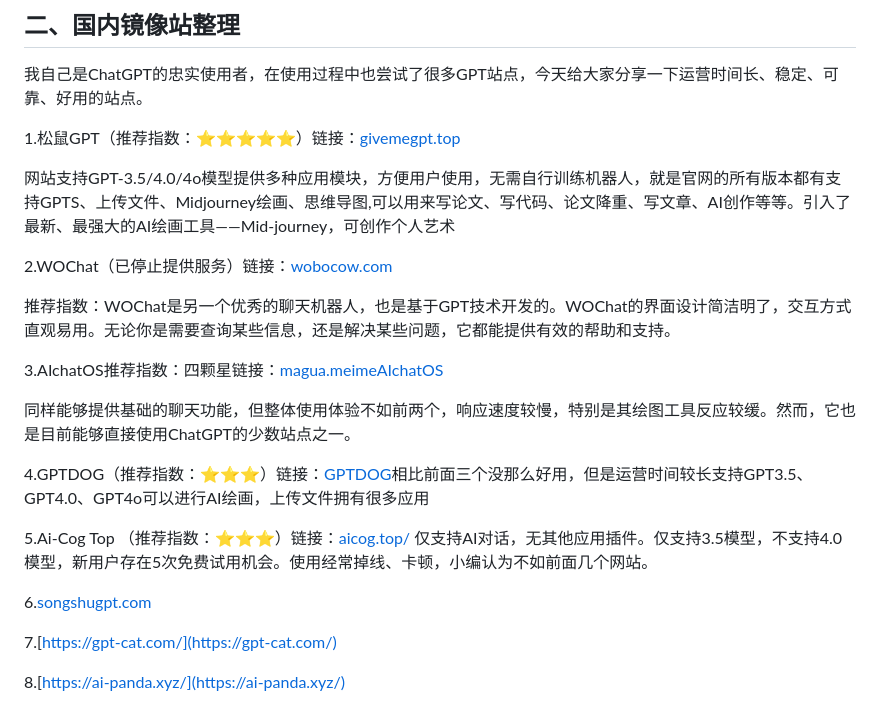
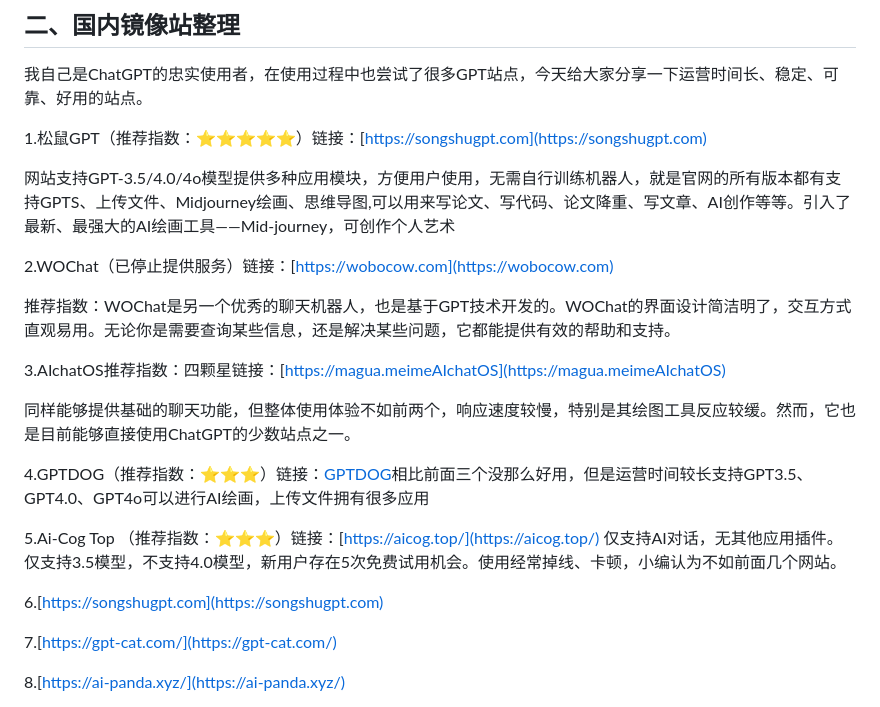
Before and after one commit to Cailailai/-ChatGPT, a Markdown page: README.md, the part around the change. Drawn GitHub-style.

```diff
--- a/README.md
+++ b/README.md
@@ -7,24 +7,24 @@ ChatGPT是一个智能聊天机器人，能帮你解决各种问题，就像一
 ## 二、国内镜像站整理
 我自己是ChatGPT的忠实使用者，在使用过程中也尝试了很多GPT站点，今天给大家分享一下运营时间长、稳定、可靠、好用的站点。
 
-1.松鼠GPT（推荐指数：⭐⭐⭐⭐⭐）链接：[givemegpt.top](givemegpt.com)
+1.松鼠GPT（推荐指数：⭐⭐⭐⭐⭐）链接：[https://songshugpt.com](https://songshugpt.com)
 
 网站支持GPT-3.5/4.0/4o模型提供多种应用模块，方便用户使用，无需自行训练机器人，就是官网的所有版本都有支持GPTS、上传文件、Midjourney绘画、思维导图,可以用来写论文、写代码、论文降重、写文章、AI创作等等。引入了最新、最强大的AI绘画工具——Mid-journey，可创作个人艺术
 
-2.WOChat（已停止提供服务）链接：[wobocow.com](wobocow.com)
+2.WOChat（已停止提供服务）链接：[https://wobocow.com](https://wobocow.com)
 
 推荐指数：WOChat是另一个优秀的聊天机器人，也是基于GPT技术开发的。WOChat的界面设计简洁明了，交互方式直观易用。无论你是需要查询某些信息，还是解决某些问题，它都能提供有效的帮助和支持。
 
-3.AIchatOS推荐指数：四颗星链接：[magua.meimeAIchatOS](magua.meimeAIchatOS)
+3.AIchatOS推荐指数：四颗星链接：[https://magua.meimeAIchatOS](https://magua.meimeAIchatOS)
 
 同样能够提供基础的聊天功能，但整体使用体验不如前两个，响应速度较慢，特别是其绘图工具反应较缓。然而，它也是目前能够直接使用ChatGPT的少数站点之一。
 
 4.GPTDOG（推荐指数：⭐⭐⭐）链接：[GPTDOG](http://gptdog.online/)相比前面三个没那么好用，但是运营时间较长支持GPT3.5、GPT4.0、GPT4o可以进行AI绘画，上传文件拥有很多应用
 
-5.Ai-Cog Top （推荐指数：⭐⭐⭐）链接：[aicog.top/](aicog.top/)
+5.Ai-Cog Top （推荐指数：⭐⭐⭐）链接：[https://aicog.top/](https://aicog.top/)
 仅支持AI对话，无其他应用插件。仅支持3.5模型，不支持4.0模型，新用户存在5次免费试用机会。使用经常掉线、卡顿，小编认为不如前面几个网站。
 
-6.[songshugpt.com](songshugpt.com)
+6.[https://songshugpt.com](https://songshugpt.com)
 
 7.[https://gpt-cat.com/](https://gpt-cat.com/)
 
```
